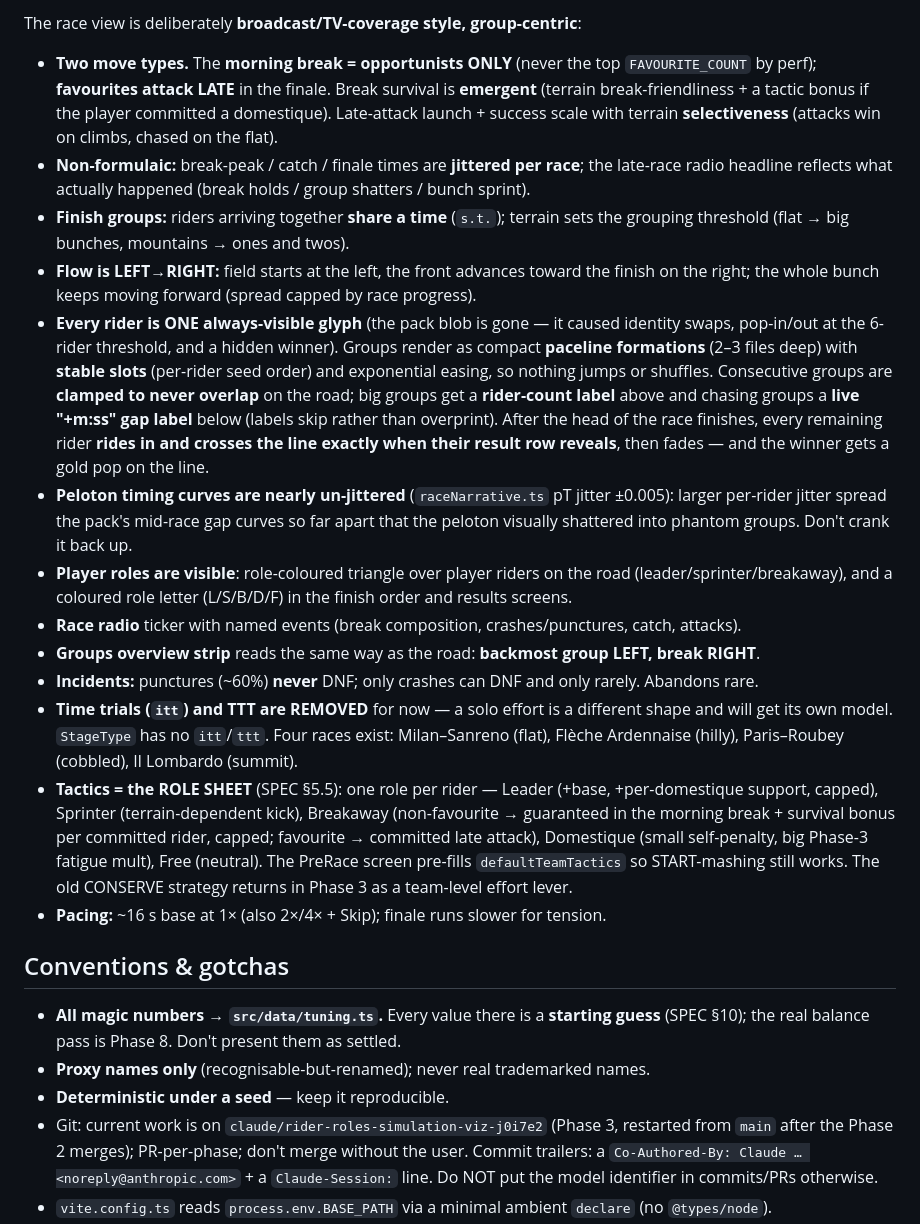
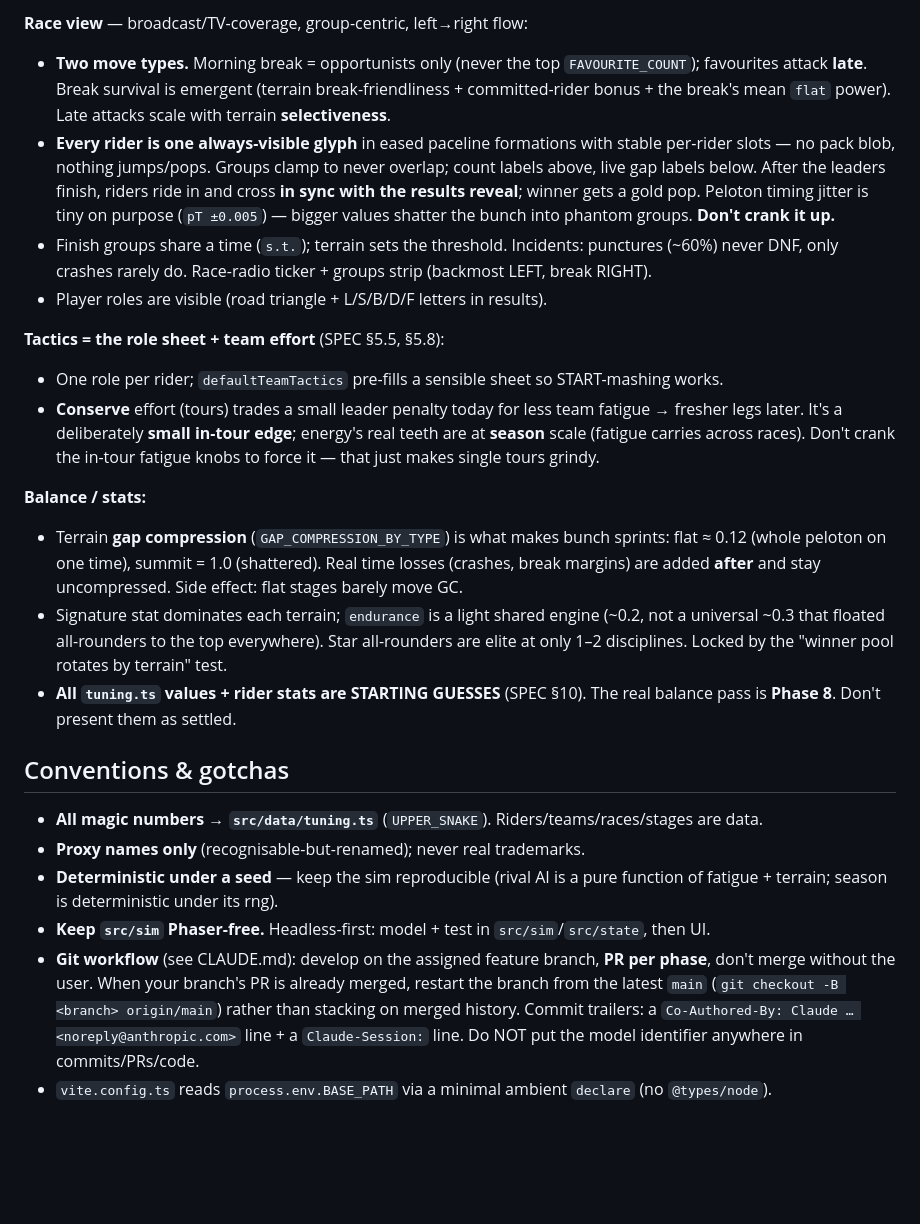
Before and after one commit to Jonvoge/bicyclesim, a Markdown page: docs/HANDOVER.md, the part around one of its changes. GitHub-like rendering; blank space fills up the shorter version.

```diff
--- a/docs/HANDOVER.md
+++ b/docs/HANDOVER.md
@@ -103,51 +131,44 @@ There is no persistent browser dep. When you need to view/record the running app
 
-The race view is deliberately **broadcast/TV-coverage style, group-centric**:
-- **Two move types.** The **morning break = opportunists ONLY** (never the top `FAVOURITE_COUNT`
-  by perf); **favourites attack LATE** in the finale. Break survival is **emergent** (terrain
-  break-friendliness + a tactic bonus if the player committed a domestique). Late-attack launch +
-  success scale with terrain **selectiveness** (attacks win on climbs, chased on the flat).
-- **Non-formulaic:** break-peak / catch / finale times are **jittered per race**; the late-race
-  radio headline reflects what actually happened (break holds / group shatters / bunch sprint).
-- **Finish groups:** riders arriving together **share a time** (`s.t.`); terrain sets the grouping
-  threshold (flat → big bunches, mountains → ones and twos).
-- **Flow is LEFT→RIGHT:** field starts at the left, the front advances toward the finish on the
-  right; the whole bunch keeps moving forward (spread capped by race progress).
-- **Every rider is ONE always-visible glyph** (the pack blob is gone — it caused identity swaps,
-  pop-in/out at the 6-rider threshold, and a hidden winner). Groups render as compact **paceline
-  formations** (2–3 files deep) with **stable slots** (per-rider seed order) and exponential
-  easing, so nothing jumps or shuffles. Consecutive groups are **clamped to never overlap** on
-  the road; big groups get a **rider-count label** above and chasing groups a **live "+m:ss" gap
-  label** below (labels skip rather than overprint). After the head of the race finishes, every
-  remaining rider **rides in and crosses the line exactly when their result row reveals**, then
-  fades — and the winner gets a gold pop on the line.
-- **Peloton timing curves are nearly un-jittered** (`raceNarrative.ts` pT jitter ±0.005): larger
-  per-rider jitter spread the pack's mid-race gap curves so far apart that the peloton
-  visually shattered into phantom groups. Don't crank it back up.
-- **Player roles are visible**: role-coloured triangle over player riders on the road
-  (leader/sprinter/breakaway), and a coloured role letter (L/S/B/D/F) in the finish order and
-  results screens.
-- **Race radio** ticker with named events (break composition, crashes/punctures, catch, attacks).
-- **Groups overview strip** reads the same way as the road: **backmost group LEFT, break RIGHT**.
-- **Incidents:** punctures (~60%) **never** DNF; only crashes can DNF and only rarely. Abandons rare.
-- **Time trials (`itt`) and TTT are REMOVED** for now — a solo effort is a different shape and will
-  get its own model. `StageType` has no `itt`/`ttt`. Four races exist: Milan–Sanreno (flat),
-  Flèche Ardennaise (hilly), Paris–Roubey (cobbled), Il Lombardo (summit).
-- **Tactics = the ROLE SHEET** (SPEC §5.5): one role per rider — Leader (+base, +per-domestique
-  support, capped), Sprinter (terrain-dependent kick), Breakaway (non-favourite → guaranteed in
-  the morning break + survival bonus per committed rider, capped; favourite → committed late
-  attack), Domestique (small self-penalty, big Phase-3 fatigue mult), Free (neutral). The
-  PreRace screen pre-fills `defaultTeamTactics` so START-mashing still works. The old
-  CONSERVE strategy returns in Phase 3 as a team-level effort lever.
-- **Pacing:** ~16 s base at 1× (also 2×/4× + Skip); finale runs slower for tension.
+**Race view** — broadcast/TV-coverage, group-centric, left→right flow:
+- **Two move types.** Morning break = opportunists only (never the top `FAVOURITE_COUNT`); favourites
+  attack **late**. Break survival is emergent (terrain break-friendliness + committed-rider bonus +
+  the break's mean `flat` power). Late attacks scale with terrain **selectiveness**.
+- **Every rider is one always-visible glyph** in eased paceline formations with stable per-rider
+  slots — no pack blob, nothing jumps/pops. Groups clamp to never overlap; count labels above, live
+  gap labels below. After the leaders finish, riders ride in and cross **in sync with the results
+  reveal**; winner gets a gold pop. Peloton timing jitter is tiny on purpose (`pT ±0.005`) —
+  bigger values shatter the bunch into phantom groups. **Don't crank it up.**
+- Finish groups share a time (`s.t.`); terrain sets the threshold. Incidents: punctures (~60%)
+  never DNF, only crashes rarely do. Race-radio ticker + groups strip (backmost LEFT, break RIGHT).
+- Player roles are visible (road triangle + L/S/B/D/F letters in results).
+
+**Tactics = the role sheet + team effort** (SPEC §5.5, §5.8):
+- One role per rider; `defaultTeamTactics` pre-fills a sensible sheet so START-mashing works.
+- **Conserve** effort (tours) trades a small leader penalty today for less team fatigue → fresher
+  legs later. It's a deliberately **small in-tour edge**; energy's real teeth are at **season**
+  scale (fatigue carries across races). Don't crank the in-tour fatigue knobs to force it — that
+  just makes single tours grindy.
+
+**Balance / stats:**
+- Terrain **gap compression** (`GAP_COMPRESSION_BY_TYPE`) is what makes bunch sprints: flat ≈ 0.12
+  (whole peloton on one time), summit = 1.0 (shattered). Real time losses (crashes, break margins)
+  are added **after** and stay uncompressed. Side effect: flat stages barely move GC.
+- Signature stat dominates each terrain; `endurance` is a light shared engine (~0.2, not a universal
+  ~0.3 that floated all-rounders to the top everywhere). Star all-rounders are elite at only 1–2
+  disciplines. Locked by the "winner pool rotates by terrain" test.
+- **All `tuning.ts` values + rider stats are STARTING GUESSES** (SPEC §10). The real balance pass is
+  **Phase 8**. Don't present them as settled.
 
 ## Conventions & gotchas
 
-- **All magic numbers → `src/data/tuning.ts`.** Every value there is a **starting guess** (SPEC
-  §10); the real balance pass is Phase 8. Don't present them as settled.
-- **Proxy names only** (recognisable-but-renamed); never real trademarked names.
-- **Deterministic under a seed** — keep it reproducible.
-- Git: current work is on `claude/rider-roles-simulation-viz-j0i7e2` (Phase 3, restarted from
-  `main` after the Phase 2 merges); PR-per-phase; don't merge without the user. Commit
-  trailers: a `Co-Authored-By: Claude … <noreply@anthropic.com>` + a `Claude-Session:` line.
-  Do NOT put the model identifier in commits/PRs otherwise.
+- **All magic numbers → `src/data/tuning.ts`** (`UPPER_SNAKE`). Riders/teams/races/stages are data.
+- **Proxy names only** (recognisable-but-renamed); never real trademarks.
+- **Deterministic under a seed** — keep the sim reproducible (rival AI is a pure function of
+  fatigue + terrain; season is deterministic under its rng).
+- **Keep `src/sim` Phaser-free.** Headless-first: model + test in `src/sim`/`src/state`, then UI.
+- **Git workflow** (see CLAUDE.md): develop on the assigned feature branch, **PR per phase**, don't
+  merge without the user. When your branch's PR is already merged, restart the branch from the
+  latest `main` (`git checkout -B <branch> origin/main`) rather than stacking on merged history.
+  Commit trailers: a `Co-Authored-By: Claude … <noreply@anthropic.com>` line + a `Claude-Session:`
+  line. Do NOT put the model identifier anywhere in commits/PRs/code.
 - `vite.config.ts` reads `process.env.BASE_PATH` via a minimal ambient `declare` (no `@types/node`).
```
Also changed, not shown: other parts of docs/HANDOVER.md (+113 -116 lines).
